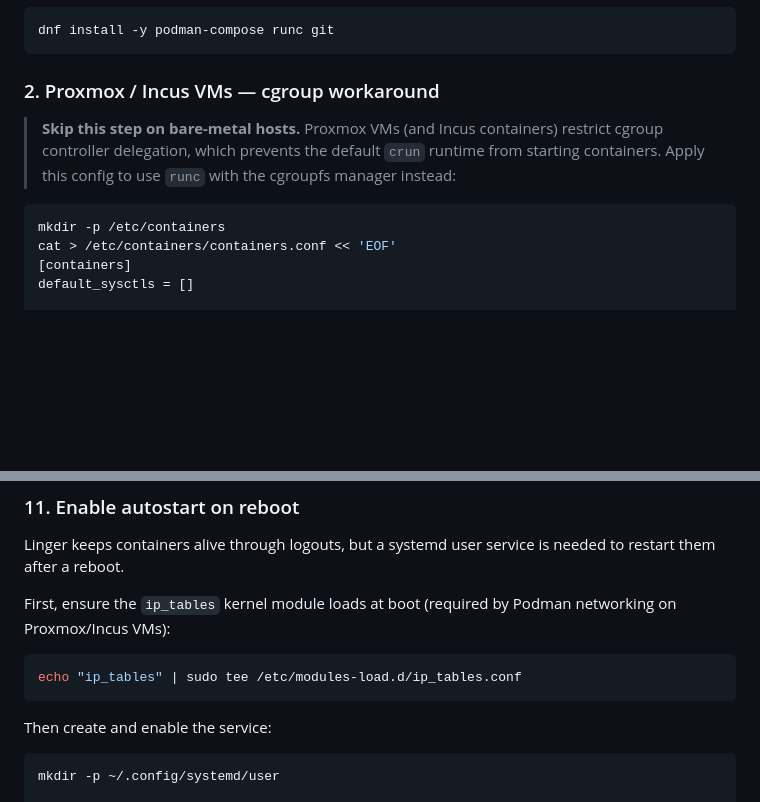
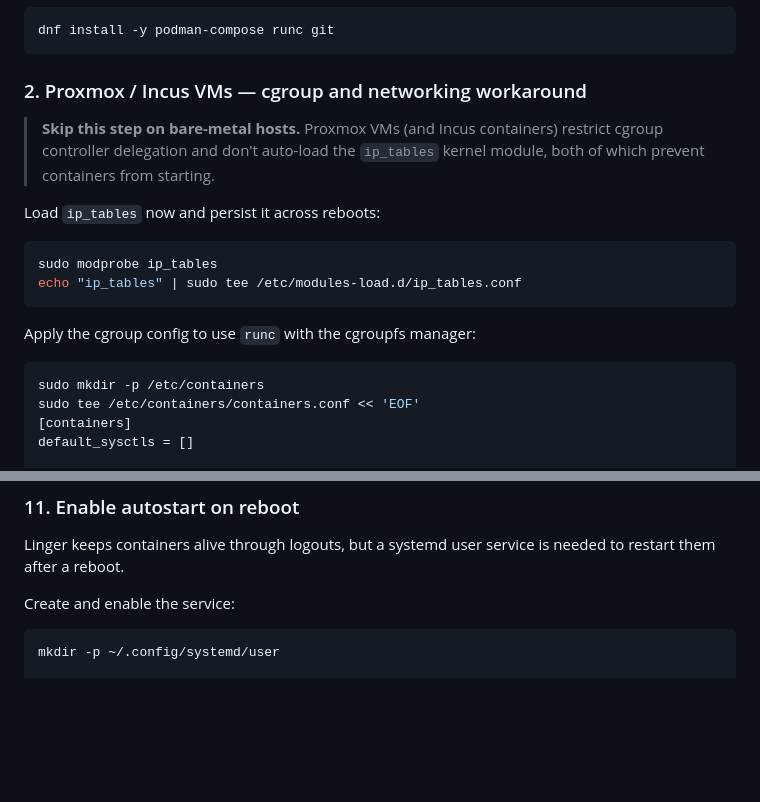
Before and after one commit to farmer1776/ZLM, a Markdown page: README.md, 2 parts joined by grey strips. GitHub-like rendering; blank space fills up the shorter version.

Commit message:
Move ip_tables fix to Step 2 so it runs before first container start
The ip_tables module must be loaded before podman-compose up (Step 8),
not just before the autostart service (Step 11). Consolidate both the
modprobe and modules-load.d steps into the Proxmox workaround section
and remove the duplicate from Step 11.

Co-Authored-By: Claude Sonnet 4.6 <noreply@anthropic.com>

````diff
--- a/README.md
+++ b/README.md
@@ -61,15 +61,24 @@ sudo loginctl enable-linger $USER
 dnf install -y podman-compose runc git
 ```
 
-### 2. Proxmox / Incus VMs — cgroup workaround
+### 2. Proxmox / Incus VMs — cgroup and networking workaround
 
 > **Skip this step on bare-metal hosts.** Proxmox VMs (and Incus containers) restrict
-> cgroup controller delegation, which prevents the default `crun` runtime from starting
-> containers. Apply this config to use `runc` with the cgroupfs manager instead:
+> cgroup controller delegation and don't auto-load the `ip_tables` kernel module, both
+> of which prevent containers from starting.
+
+Load `ip_tables` now and persist it across reboots:
 
 ```bash
-mkdir -p /etc/containers
-cat > /etc/containers/containers.conf << 'EOF'
+sudo modprobe ip_tables
+echo "ip_tables" | sudo tee /etc/modules-load.d/ip_tables.conf
+```
+
+Apply the cgroup config to use `runc` with the cgroupfs manager:
+
+```bash
+sudo mkdir -p /etc/containers
+sudo tee /etc/containers/containers.conf << 'EOF'
 [containers]
 default_sysctls = []
 
@@ -188,13 +197,7 @@ bash deploy/create_user.sh admin 'YourSecurePassword1'
 
 Linger keeps containers alive through logouts, but a systemd user service is needed to restart them after a reboot.
 
-First, ensure the `ip_tables` kernel module loads at boot (required by Podman networking on Proxmox/Incus VMs):
-
-```bash
-echo "ip_tables" | sudo tee /etc/modules-load.d/ip_tables.conf
-```
-
-Then create and enable the service:
+Create and enable the service:
 
 ```bash
 mkdir -p ~/.config/systemd/user
````
